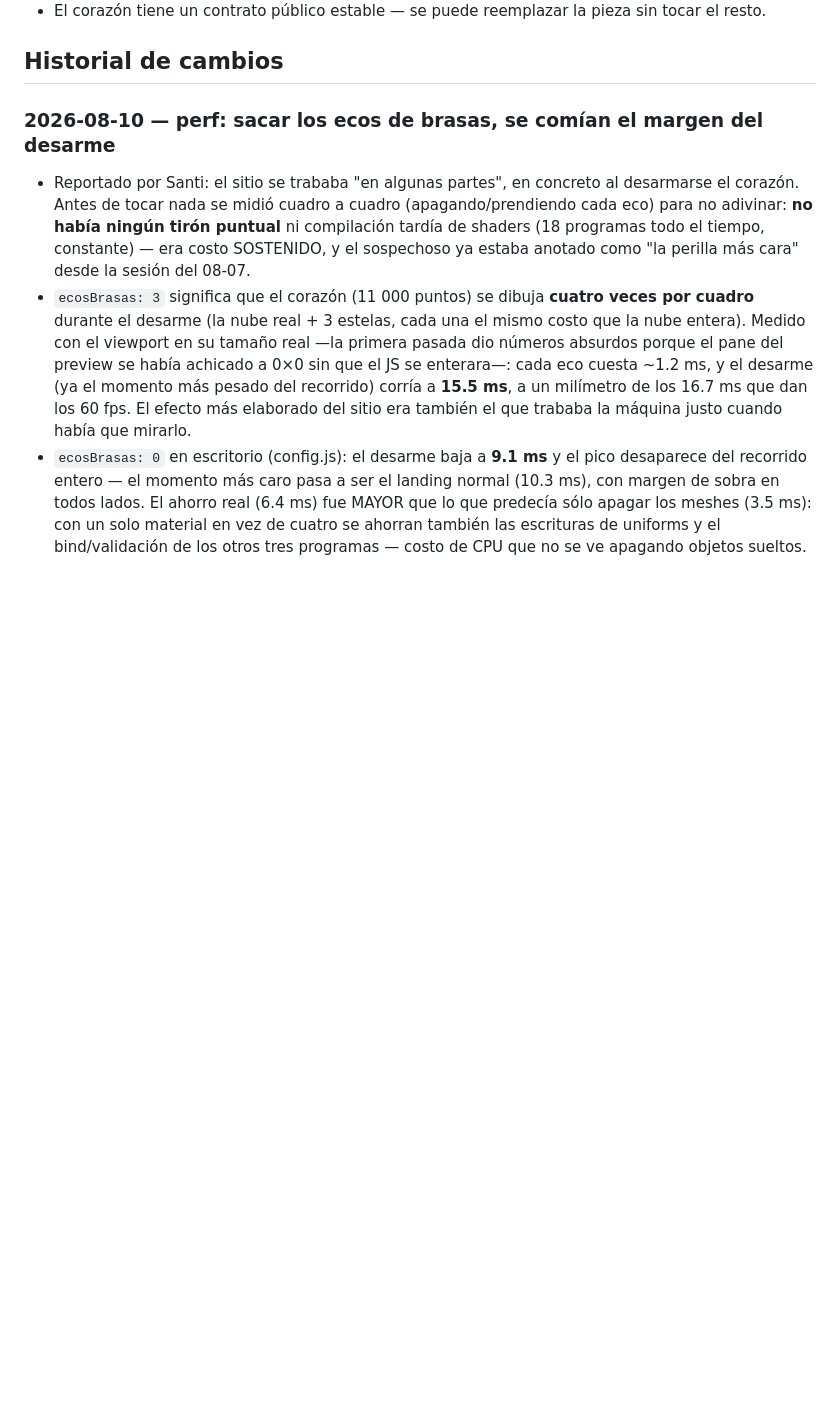
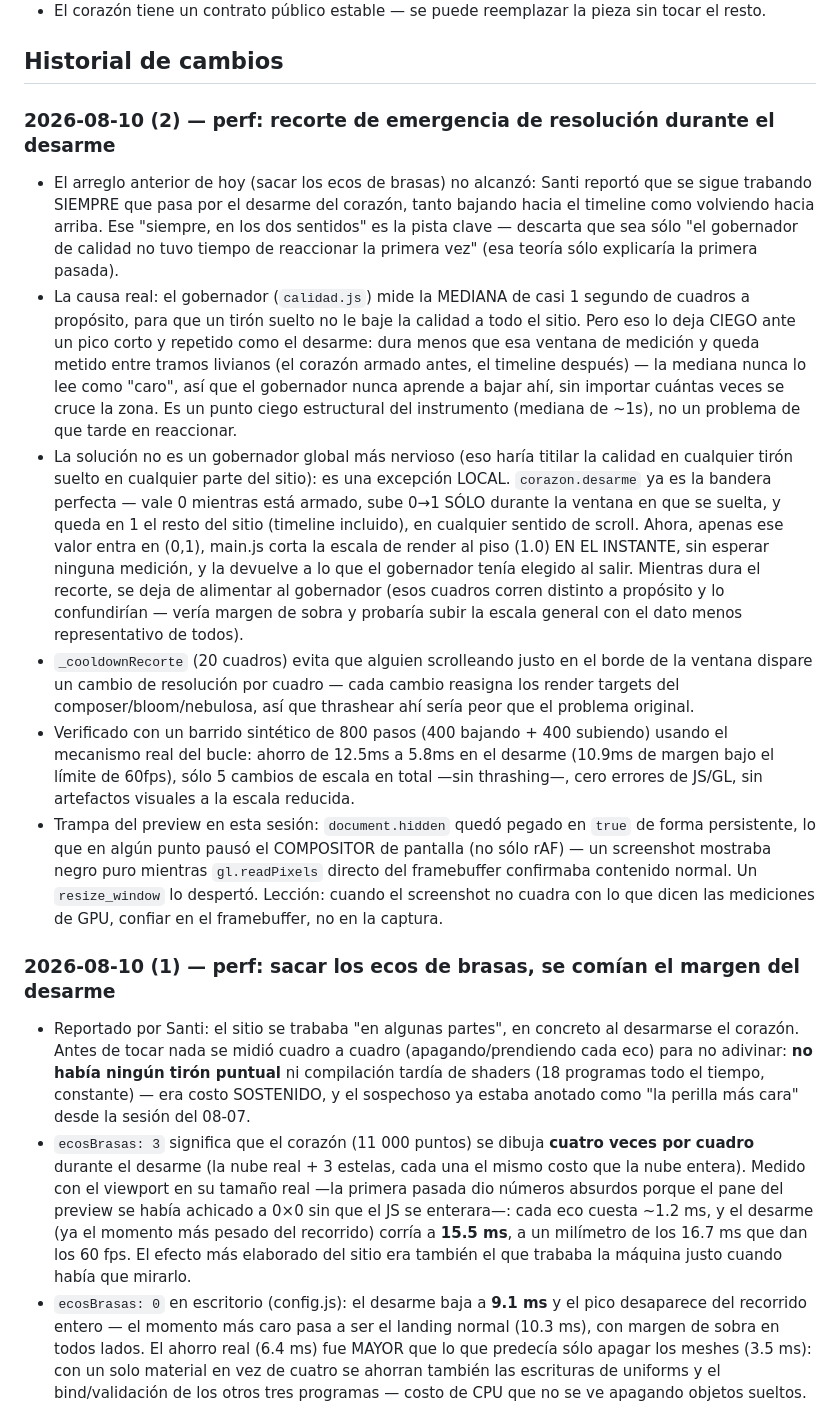
Before and after one commit to abellasantiago/Maru, a Markdown page: CLAUDE.md, the part around the change. Rendered like a GitHub page; blank space fills up the shorter version.

Commit message:
docs: actualizar CLAUDE.md con el recorte de emergencia del desarme

```diff
--- a/CLAUDE.md
+++ b/CLAUDE.md
@@ -41,7 +41,53 @@ Reglas que conviene tener en la cabeza antes de tocar el hero:
 
 ## Historial de cambios
 
-### 2026-08-10 — perf: sacar los ecos de brasas, se comían el margen del desarme
+### 2026-08-10 (2) — perf: recorte de emergencia de resolución durante el desarme
+
+- El arreglo anterior de hoy (sacar los ecos de brasas) no alcanzó: Santi
+  reportó que se sigue trabando SIEMPRE que pasa por el desarme del
+  corazón, tanto bajando hacia el timeline como volviendo hacia arriba.
+  Ese "siempre, en los dos sentidos" es la pista clave — descarta que sea
+  sólo "el gobernador de calidad no tuvo tiempo de reaccionar la primera
+  vez" (esa teoría sólo explicaría la primera pasada).
+- La causa real: el gobernador (`calidad.js`) mide la MEDIANA de casi 1
+  segundo de cuadros a propósito, para que un tirón suelto no le baje la
+  calidad a todo el sitio. Pero eso lo deja CIEGO ante un pico corto y
+  repetido como el desarme: dura menos que esa ventana de medición y
+  queda metido entre tramos livianos (el corazón armado antes, el
+  timeline después) — la mediana nunca lo lee como "caro", así que el
+  gobernador nunca aprende a bajar ahí, sin importar cuántas veces se
+  cruce la zona. Es un punto ciego estructural del instrumento (mediana
+  de ~1s), no un problema de que tarde en reaccionar.
+- La solución no es un gobernador global más nervioso (eso haría titilar
+  la calidad en cualquier tirón suelto en cualquier parte del sitio):
+  es una excepción LOCAL. `corazon.desarme` ya es la bandera perfecta —
+  vale 0 mientras está armado, sube 0→1 SÓLO durante la ventana en que
+  se suelta, y queda en 1 el resto del sitio (timeline incluido), en
+  cualquier sentido de scroll. Ahora, apenas ese valor entra en (0,1),
+  main.js corta la escala de render al piso (1.0) EN EL INSTANTE, sin
+  esperar ninguna medición, y la devuelve a lo que el gobernador tenía
+  elegido al salir. Mientras dura el recorte, se deja de alimentar al
+  gobernador (esos cuadros corren distinto a propósito y lo confundirían
+  — vería margen de sobra y probaría subir la escala general con el dato
+  menos representativo de todos).
+- `_cooldownRecorte` (20 cuadros) evita que alguien scrolleando justo en
+  el borde de la ventana dispare un cambio de resolución por cuadro —
+  cada cambio reasigna los render targets del composer/bloom/nebulosa,
+  así que thrashear ahí sería peor que el problema original.
+- Verificado con un barrido sintético de 800 pasos (400 bajando + 400
+  subiendo) usando el mecanismo real del bucle: ahorro de 12.5ms a
+  5.8ms en el desarme (10.9ms de margen bajo el límite de 60fps), sólo
+  5 cambios de escala en total —sin thrashing—, cero errores de JS/GL,
+  sin artefactos visuales a la escala reducida.
+- Trampa del preview en esta sesión: `document.hidden` quedó pegado en
+  `true` de forma persistente, lo que en algún punto pausó el
+  COMPOSITOR de pantalla (no sólo rAF) — un screenshot mostraba negro
+  puro mientras `gl.readPixels` directo del framebuffer confirmaba
+  contenido normal. Un `resize_window` lo despertó. Lección: cuando el
+  screenshot no cuadra con lo que dicen las mediciones de GPU, confiar
+  en el framebuffer, no en la captura.
+
+### 2026-08-10 (1) — perf: sacar los ecos de brasas, se comían el margen del desarme
 
 - Reportado por Santi: el sitio se trababa "en algunas partes", en concreto
   al desarmarse el corazón. Antes de tocar nada se midió cuadro a cuadro
```
